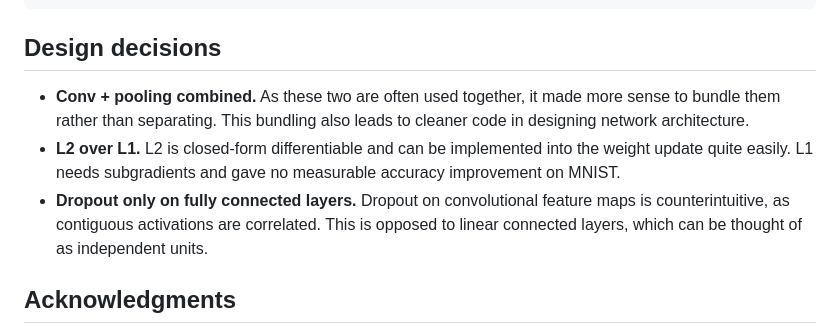
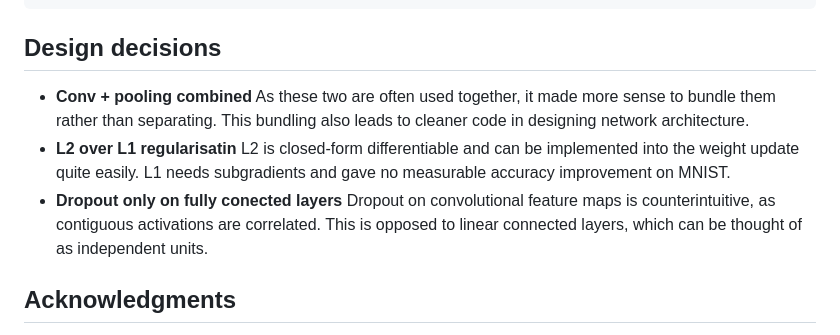
Before and after one commit to jerryh361/neural-network-library, a Markdown page: README.md, the part around the change. Drawn GitHub-style.

````diff
--- a/README.md
+++ b/README.md
@@ -79,9 +79,9 @@ python server.py
 ```
 
 ## Design decisions
-- **Conv + pooling combined.** As these two are often used together, it made more sense to bundle them rather than separating. This bundling also leads to cleaner code in designing network architecture.
-- **L2 over L1.** L2 is closed-form differentiable and can be implemented into the weight update quite easily. L1 needs subgradients and gave no measurable accuracy improvement on MNIST.
-- **Dropout only on fully connected layers.** Dropout on convolutional feature maps is counterintuitive, as contiguous activations are correlated. This is opposed to linear connected layers, which can be thought of as independent units.
+- **Conv + pooling combined** As these two are often used together, it made more sense to bundle them rather than separating. This bundling also leads to cleaner code in designing network architecture.
+- **L2 over L1 regularisatin** L2 is closed-form differentiable and can be implemented into the weight update quite easily. L1 needs subgradients and gave no measurable accuracy improvement on MNIST.
+- **Dropout only on fully conected layers** Dropout on convolutional feature maps is counterintuitive, as contiguous activations are correlated. This is opposed to linear connected layers, which can be thought of as independent units.
 
 ## Acknowledgments
 The MNIST data loader (`mnist_loader.py`) is based on the program from Michael Nielsen's
````
